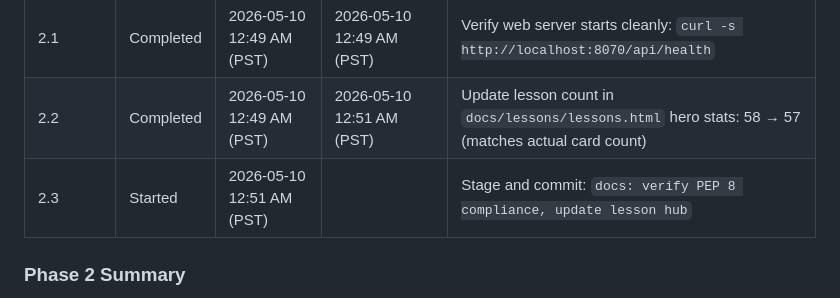
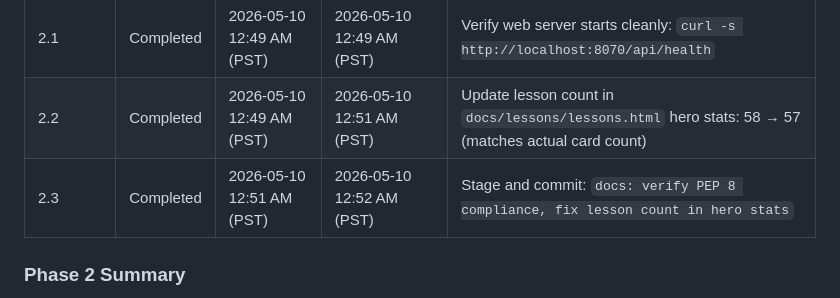
Before and after one commit to bonjohen/Artemis, a Markdown page: docs/pep8_compliance_plan.md, the part around the change. Rendered like a GitHub page.

Commit message:
fix(docs): update phase completion status for case study and PEP 8 compliance plans

```diff
--- a/docs/pep8_compliance_plan.md
+++ b/docs/pep8_compliance_plan.md
@@ -61,7 +61,7 @@ Open  -->  Started  -->  Completed
 |---------|--------|---------------|------------------|-------------|
 | 2.1 | Completed | 2026-05-10 12:49 AM (PST) | 2026-05-10 12:49 AM (PST) | Verify web server starts cleanly: `curl -s http://localhost:8070/api/health` |
 | 2.2 | Completed | 2026-05-10 12:49 AM (PST) | 2026-05-10 12:51 AM (PST) | Update lesson count in `docs/lessons/lessons.html` hero stats: 58 → 57 (matches actual card count) |
-| 2.3 | Started | 2026-05-10 12:51 AM (PST) | | Stage and commit: `docs: verify PEP 8 compliance, update lesson hub` |
+| 2.3 | Completed | 2026-05-10 12:51 AM (PST) | 2026-05-10 12:52 AM (PST) | Stage and commit: `docs: verify PEP 8 compliance, fix lesson count in hero stats` |
 
 ### Phase 2 Summary
 
```
Also changed, not shown: docs/case_study_plan.md (+1 -1 lines).
